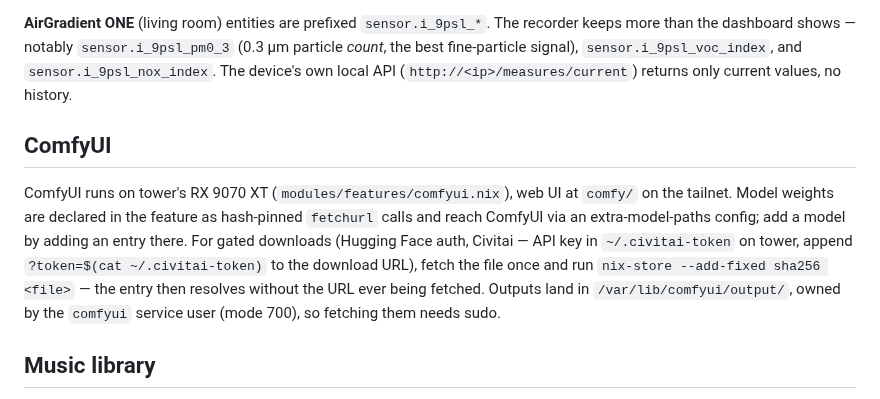
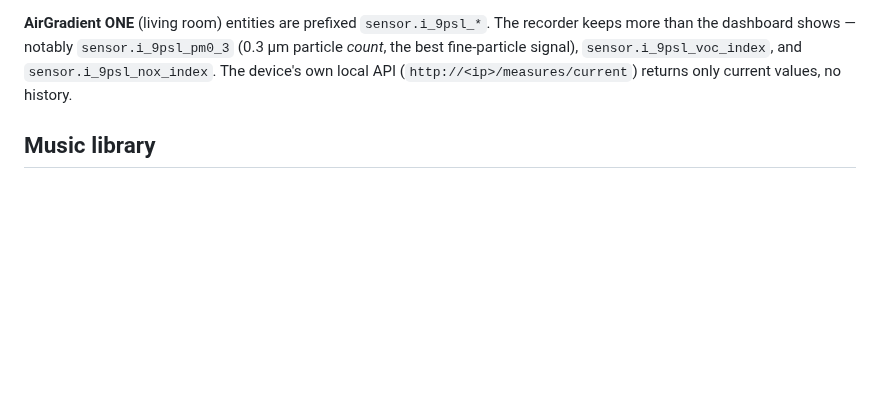
Before and after one commit to etrobert/setup, a Markdown page: CLAUDE.md, the part around the change. Drawn GitHub-style; blank space fills up the shorter version.

Commit message:
docs(claude-md): drop the ComfyUI section (#1338)
Co-authored-by: Claude Opus 5.5 <noreply@anthropic.com>

```diff
--- a/CLAUDE.md
+++ b/CLAUDE.md
@@ -203,18 +203,6 @@ recorder keeps more than the dashboard shows — notably `sensor.i_9psl_pm0_3`
 `sensor.i_9psl_voc_index`, and `sensor.i_9psl_nox_index`. The device's own local
 API (`http://<ip>/measures/current`) returns only current values, no history.
 
-## ComfyUI
-
-ComfyUI runs on tower's RX 9070 XT (`modules/features/comfyui.nix`), web UI at
-`comfy/` on the tailnet. Model weights are declared in the feature as
-hash-pinned `fetchurl` calls and reach ComfyUI via an extra-model-paths config;
-add a model by adding an entry there. For gated downloads (Hugging Face auth,
-Civitai — API key in `~/.civitai-token` on tower, append
-`?token=$(cat ~/.civitai-token)` to the download URL), fetch the file once and
-run `nix-store --add-fixed sha256 <file>` — the entry then resolves without the
-URL ever being fetched. Outputs land in `/var/lib/comfyui/output/`, owned by the
-`comfyui` service user (mode 700), so fetching them needs sudo.
-
 ## Music library
 
 `/tank/media/music/<origin>/…` — `bandcamp`, `torrents`, `yt-dlp` — is what
```
